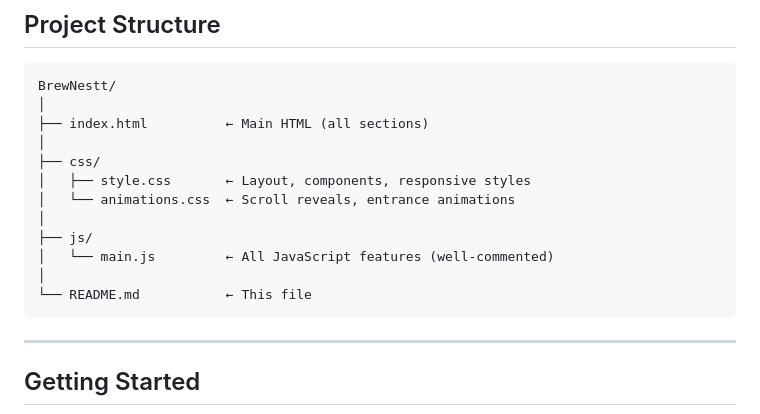
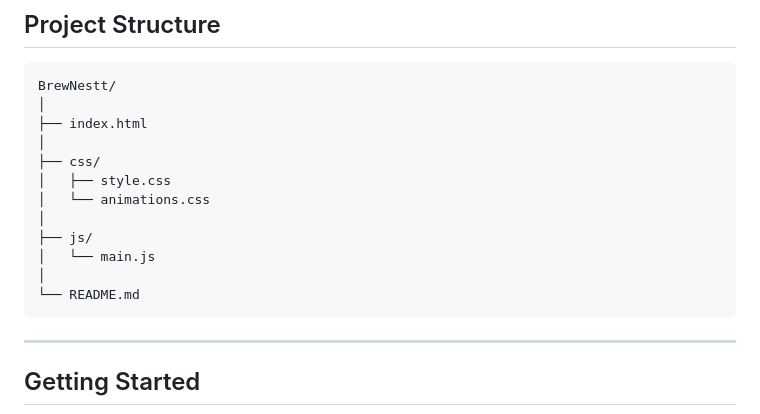
Before and after one commit to tania077/BrewNestt, a Markdown page: README.md, the part around the change. GitHub-like rendering.

````diff
--- a/README.md
+++ b/README.md
@@ -38,16 +38,16 @@ making it perfect for learning and demonstrating fundamental frontend skills.
 ```
 BrewNestt/
 │
-├── index.html          ← Main HTML (all sections)
+├── index.html
 │
 ├── css/
-│   ├── style.css       ← Layout, components, responsive styles
-│   └── animations.css  ← Scroll reveals, entrance animations
+│   ├── style.css
+│   └── animations.css
 │
 ├── js/
-│   └── main.js         ← All JavaScript features (well-commented)
+│   └── main.js
 │
-└── README.md           ← This file
+└── README.md
 ```
 
 ---
````
